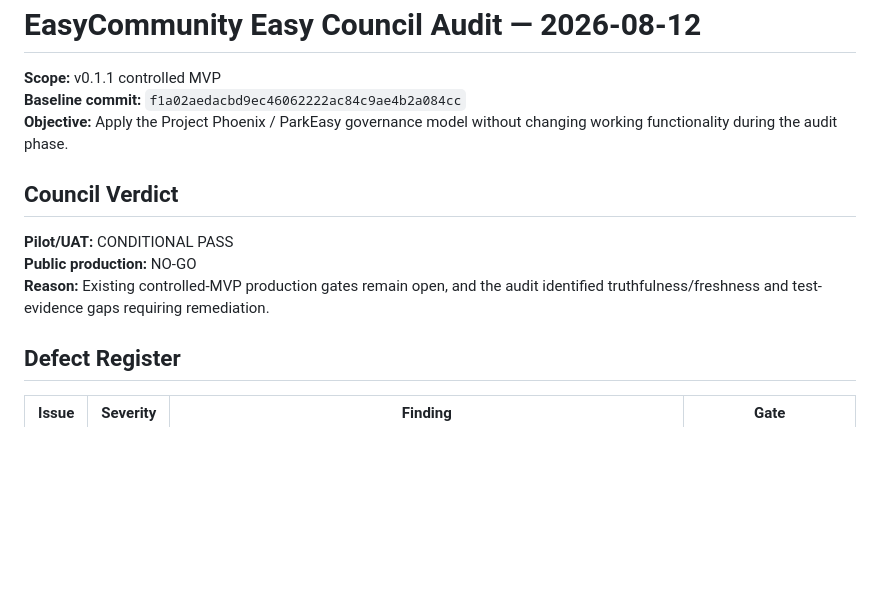
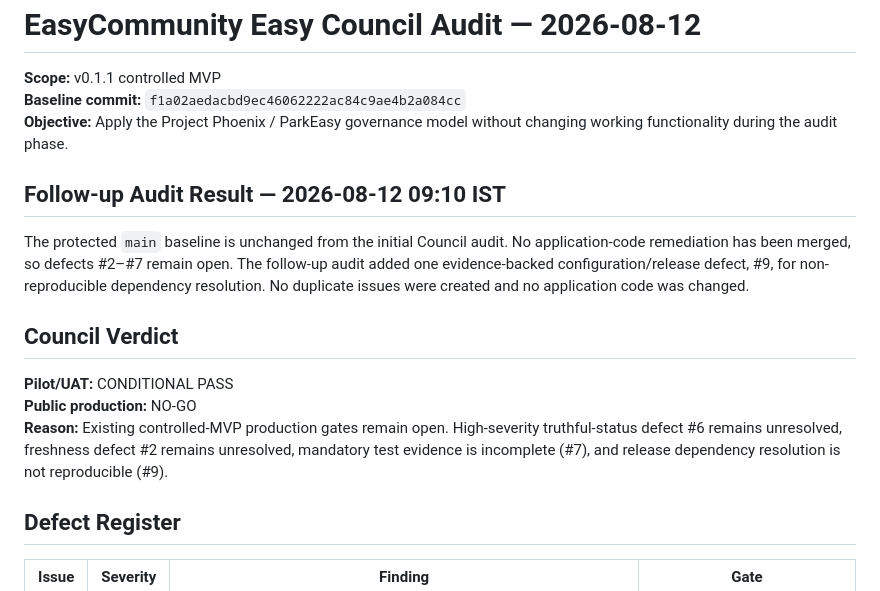
Before and after one commit to parvi101/EasyCommunity, a Markdown page: docs/EASY_COUNCIL_AUDIT_2026-08-12.md, the part around one of its changes. Rendered like a GitHub page; blank space fills up the shorter version.

```diff
--- a/docs/EASY_COUNCIL_AUDIT_2026-08-12.md
+++ b/docs/EASY_COUNCIL_AUDIT_2026-08-12.md
@@ -4,10 +4,13 @@
 **Baseline commit:** `f1a02aedacbd9ec46062222ac84c9ae4b2a084cc`
 **Objective:** Apply the Project Phoenix / ParkEasy governance model without changing working functionality during the audit phase.
 
+## Follow-up Audit Result — 2026-08-12 09:10 IST
+The protected `main` baseline is unchanged from the initial Council audit. No application-code remediation has been merged, so defects #2–#7 remain open. The follow-up audit added one evidence-backed configuration/release defect, #9, for non-reproducible dependency resolution. No duplicate issues were created and no application code was changed.
+
 ## Council Verdict
 **Pilot/UAT:** CONDITIONAL PASS
 **Public production:** NO-GO
-**Reason:** Existing controlled-MVP production gates remain open, and the audit identified truthfulness/freshness and test-evidence gaps requiring remediation.
+**Reason:** Existing controlled-MVP production gates remain open. High-severity truthful-status defect #6 remains unresolved, freshness defect #2 remains unresolved, mandatory test evidence is incomplete (#7), and release dependency resolution is not reproducible (#9).
 
 ## Defect Register
 | Issue | Severity | Finding | Gate |
```
Also changed, not shown: other parts of docs/EASY_COUNCIL_AUDIT_2026-08-12.md (+24 -13 lines).
